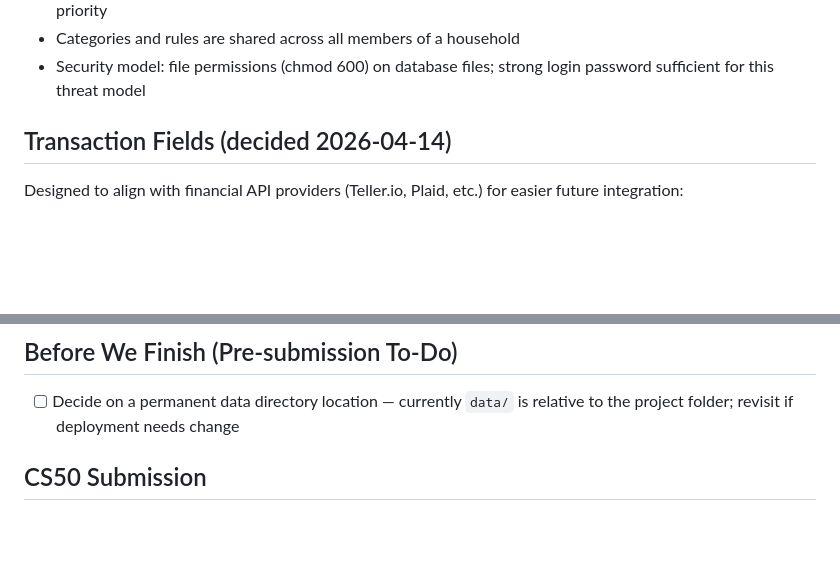
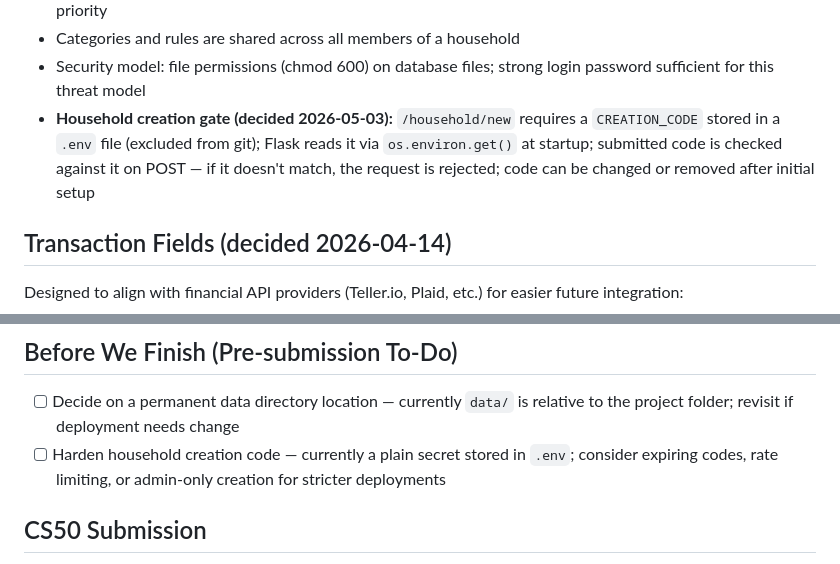
Before and after one commit to mil22156/finance-tool, a Markdown page: CLAUDE.md, 2 parts joined by grey strips. Rendered like a GitHub page; blank space fills up the shorter version.

```diff
--- a/CLAUDE.md
+++ b/CLAUDE.md
@@ -46,6 +46,7 @@ static/             — CSS and JS
 - **`categorization_rules`** table: household-wide rules (e.g. "WHOLE FOODS → Groceries"), ordered by priority
 - Categories and rules are shared across all members of a household
 - Security model: file permissions (chmod 600) on database files; strong login password sufficient for this threat model
+- **Household creation gate (decided 2026-05-03):** `/household/new` requires a `CREATION_CODE` stored in a `.env` file (excluded from git); Flask reads it via `os.environ.get()` at startup; submitted code is checked against it on POST — if it doesn't match, the request is rejected; code can be changed or removed after initial setup
 
 ## Transaction Fields (decided 2026-04-14)
 Designed to align with financial API providers (Teller.io, Plaid, etc.) for easier future integration:
@@ -91,6 +92,7 @@ python app.py        # start dev server at http://127.0.0.1:5000
 
 ## Before We Finish (Pre-submission To-Do)
 - [ ] Decide on a permanent data directory location — currently `data/` is relative to the project folder; revisit if deployment needs change
+- [ ] Harden household creation code — currently a plain secret stored in `.env`; consider expiring codes, rate limiting, or admin-only creation for stricter deployments
 
 ## CS50 Submission
 - Deadline: December 31, 2026
```
Also changed, not shown: PROJECT_LOG.md (+6 -0 lines).
